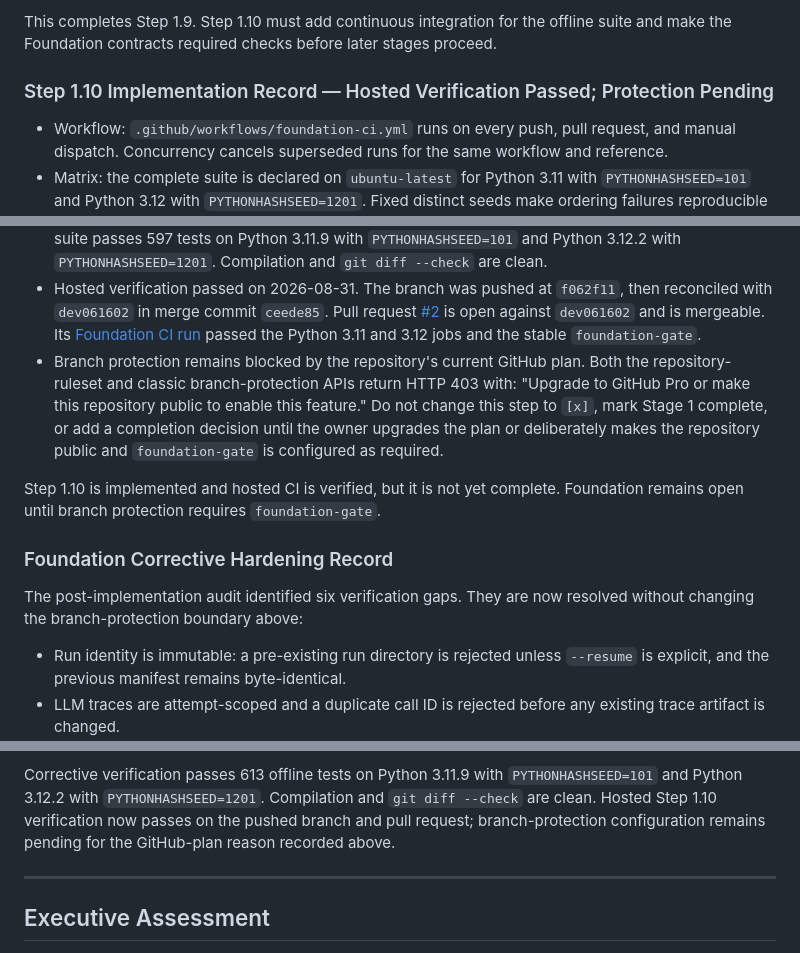
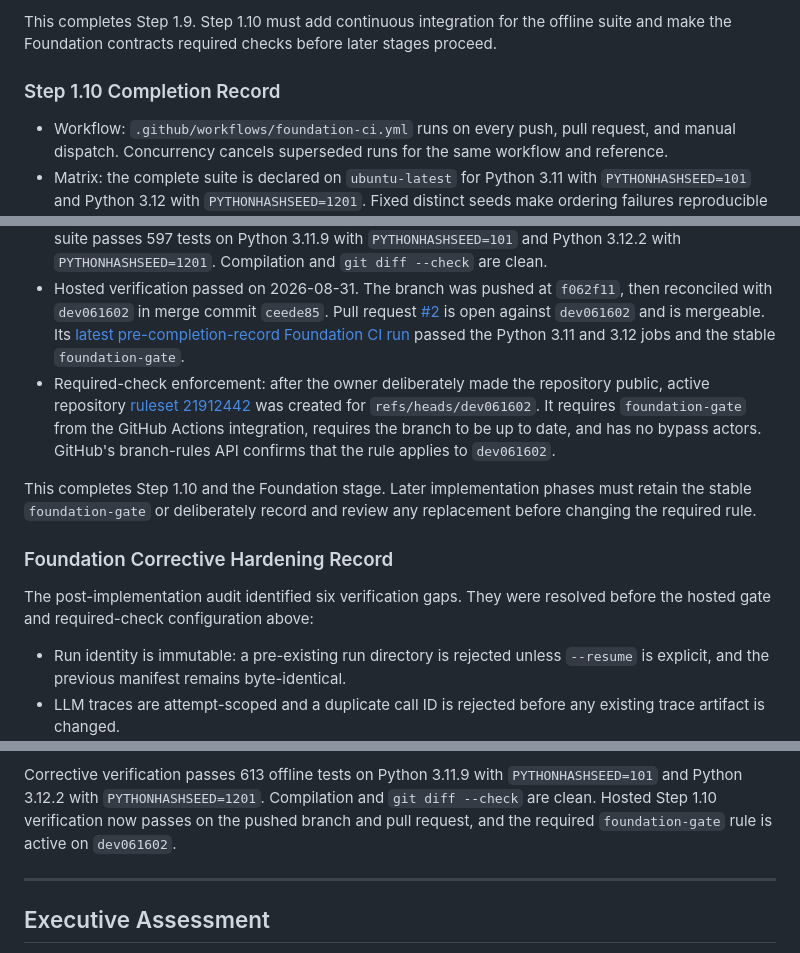
Before and after one commit to MarieHensche/ad-literature-knowledge-pipeline, a Markdown page: docs/gap_discovery_implementation_plan.md, 3 parts joined by grey strips. GitHub-like rendering.

Commit message:
Complete Foundation hosted verification

```diff
--- a/docs/gap_discovery_implementation_plan.md
+++ b/docs/gap_discovery_implementation_plan.md
@@ -479,7 +479,7 @@ This completes Step 1.9. Step 1.10 must add continuous integration for the
 offline suite and make the Foundation contracts required checks before later
 stages proceed.
 
-### Step 1.10 Implementation Record — Hosted Verification Passed; Protection Pending
+### Step 1.10 Completion Record
 
 - Workflow: `.github/workflows/foundation-ci.yml` runs on every push, pull
   request, and manual dispatch. Concurrency cancels superseded runs for the same
@@ -522,22 +522,24 @@ stages proceed.
   then reconciled with `dev061602` in merge commit `ceede85`. Pull request
   [#2](https://github.com/MarieHensche/ad-literature-knowledge-pipeline/pull/2)
   is open against `dev061602` and is mergeable. Its
-  [Foundation CI run](https://github.com/MarieHensche/ad-literature-knowledge-pipeline/actions/runs/33373428426)
+  [latest pre-completion-record Foundation CI run](https://github.com/MarieHensche/ad-literature-knowledge-pipeline/actions/runs/33373623958)
   passed the Python 3.11 and 3.12 jobs and the stable `foundation-gate`.
-- Branch protection remains blocked by the repository's current GitHub plan.
-  Both the repository-ruleset and classic branch-protection APIs return HTTP 403
-  with: "Upgrade to GitHub Pro or make this repository public to enable this
-  feature." Do not change this step to `[x]`, mark Stage 1 complete, or add a
-  completion decision until the owner upgrades the plan or deliberately makes
-  the repository public and `foundation-gate` is configured as required.
-
-Step 1.10 is implemented and hosted CI is verified, but it is not yet complete.
-Foundation remains open until branch protection requires `foundation-gate`.
+- Required-check enforcement: after the owner deliberately made the repository
+  public, active repository
+  [ruleset 21912442](https://github.com/MarieHensche/ad-literature-knowledge-pipeline/rules/21912442)
+  was created for `refs/heads/dev061602`. It requires `foundation-gate` from the
+  GitHub Actions integration, requires the branch to be up to date, and has no
+  bypass actors. GitHub's branch-rules API confirms that the rule applies to
+  `dev061602`.
+
+This completes Step 1.10 and the Foundation stage. Later implementation phases
+must retain the stable `foundation-gate` or deliberately record and review any
+replacement before changing the required rule.
 
 ### Foundation Corrective Hardening Record
 
-The post-implementation audit identified six verification gaps. They are now
-resolved without changing the branch-protection boundary above:
+The post-implementation audit identified six verification gaps. They were
+resolved before the hosted gate and required-check configuration above:
 
 - Run identity is immutable: a pre-existing run directory is rejected unless
   `--resume` is explicit, and the previous manifest remains byte-identical.
@@ -563,8 +565,8 @@ resolved without changing the branch-protection boundary above:
 Corrective verification passes 613 offline tests on Python 3.11.9 with
 `PYTHONHASHSEED=101` and Python 3.12.2 with `PYTHONHASHSEED=1201`. Compilation
 and `git diff --check` are clean. Hosted Step 1.10 verification now passes on
-the pushed branch and pull request; branch-protection configuration remains
-pending for the GitHub-plan reason recorded above.
+the pushed branch and pull request, and the required `foundation-gate` rule is
+active on `dev061602`.
 
 ---
 
```
Also changed, not shown: other parts of docs/gap_discovery_implementation_plan.md (+3 -2 lines).
